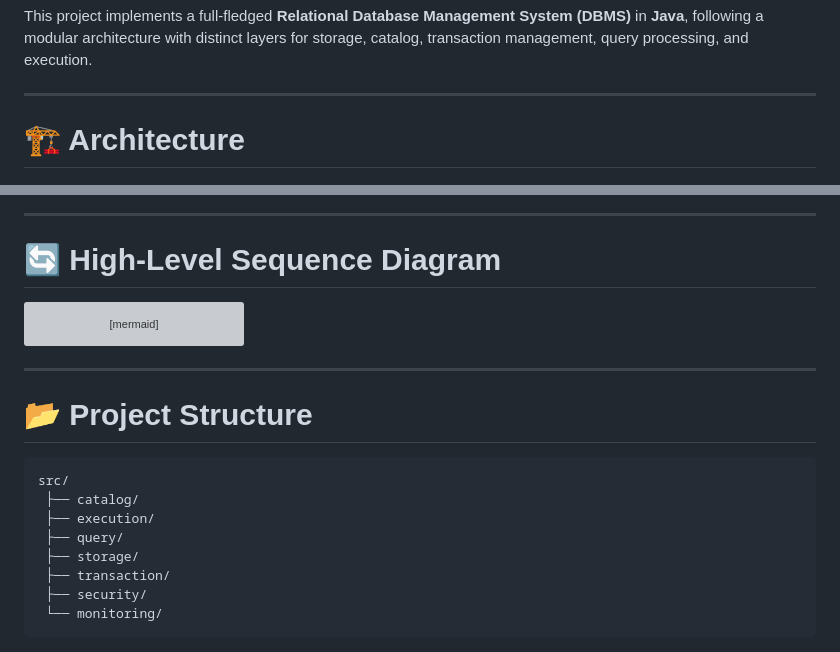
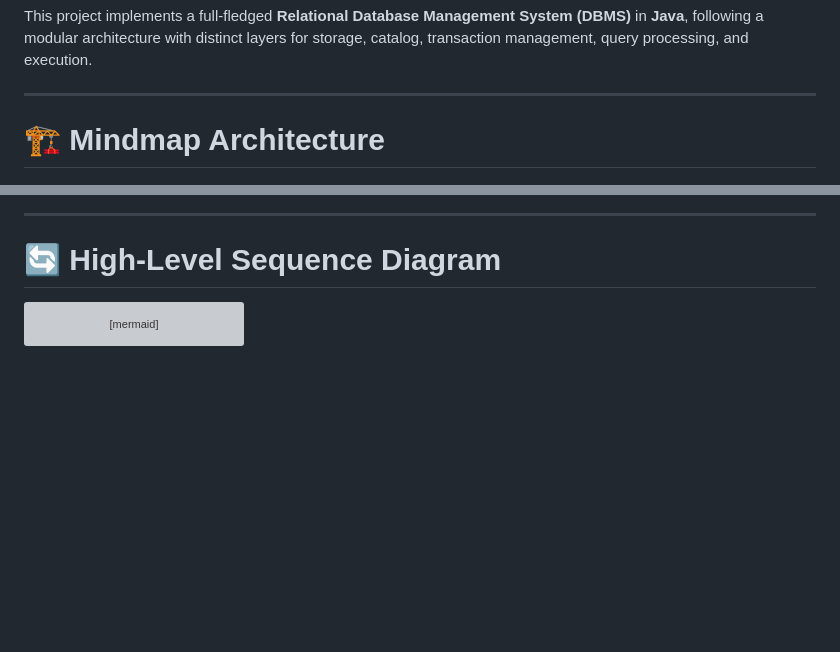
Before and after one commit to Dikhang1112/Database_Management_BBV, a Markdown page: README.md, 2 parts joined by grey strips. Drawn GitHub-style; blank space fills up the shorter version; grey boxes are pictures that could not be loaded.

Commit message:
Refactor readme

````diff
--- a/README.md
+++ b/README.md
@@ -4,7 +4,7 @@ This project implements a full-fledged **Relational Database Management System (
 
 ---
 
-# 🏗️ Architecture
+# 🏗️ Mindmap Architecture
 
 ![DBMS Architecture](./Diagram/images/Mindmap.jpg)
 
@@ -127,18 +127,3 @@ sequenceDiagram
     EE-->>User: Return ResultSet bytes / RowCount success packet
     deactivate EE
 ```
-
----
-
-# 📂 Project Structure
-
-```text
-src/
- ├── catalog/
- ├── execution/
- ├── query/
- ├── storage/
- ├── transaction/
- ├── security/
- └── monitoring/
-```
````
